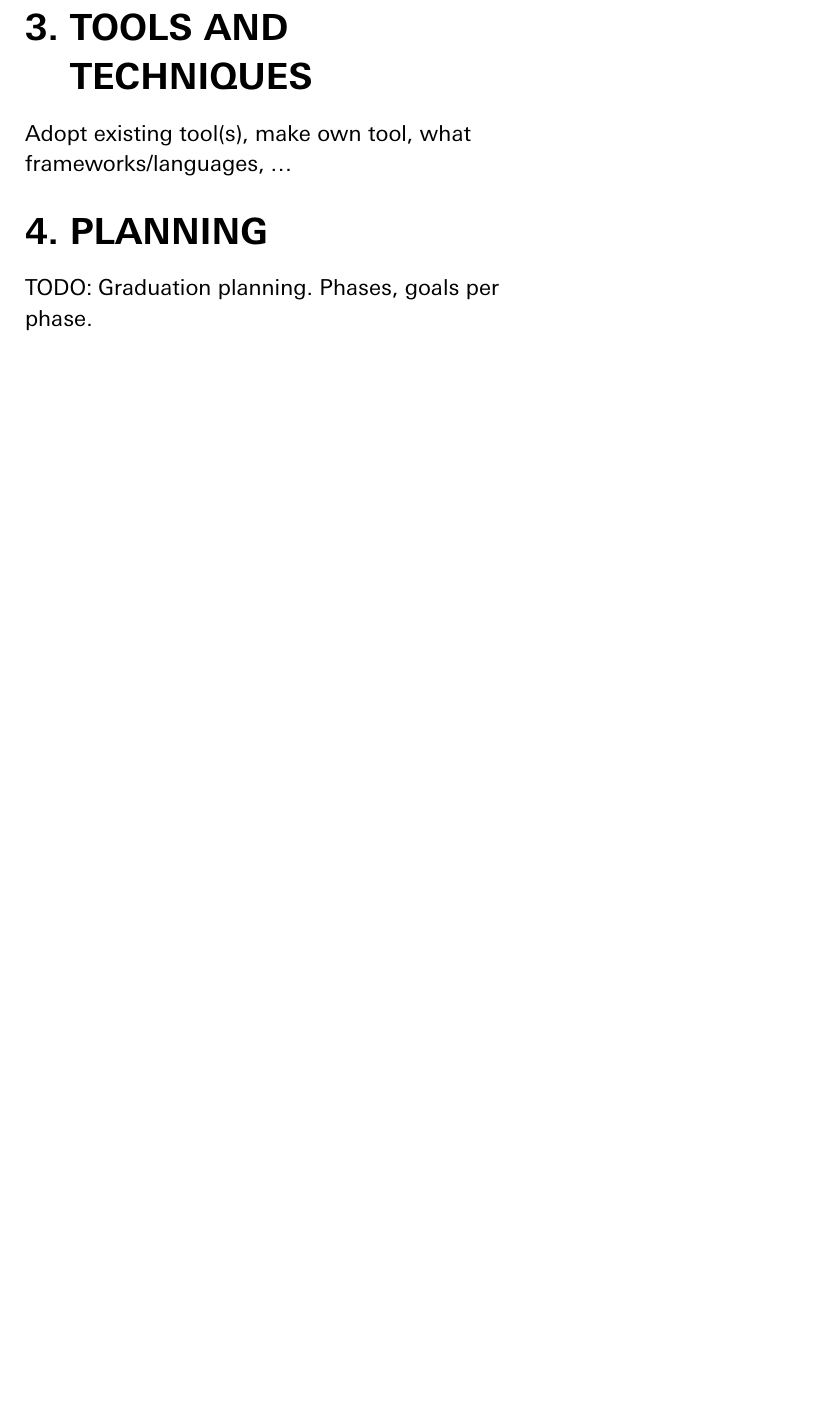
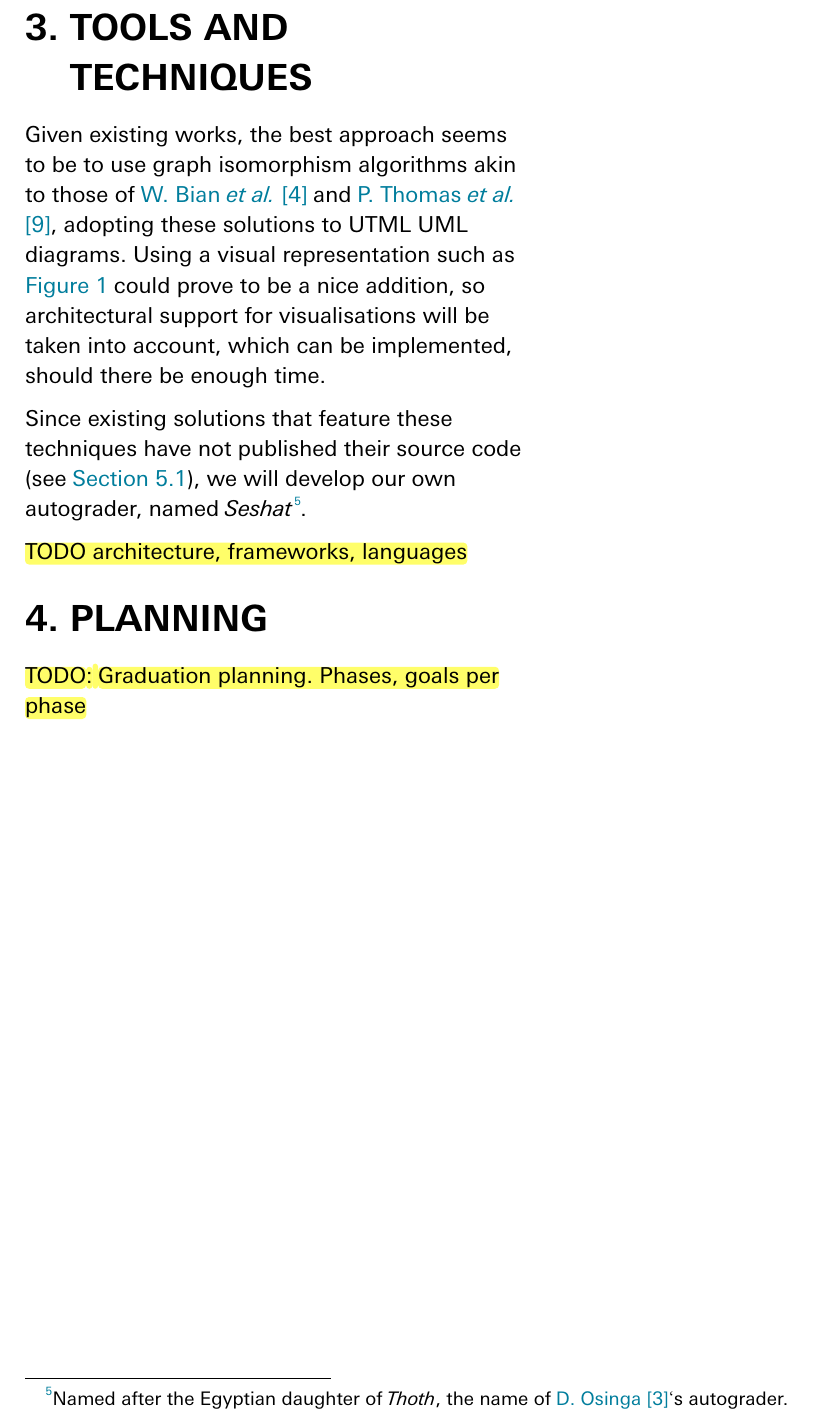
Before and after one commit to osingaatje/ut-master-thesis, a Typst document (rt.typ): part of page 7 of 11, cut so that both start at the same text, the shorter picture padded with empty space. The pictures show the PDF file rt.pdf that the author committed with the source.

Commit message:
added related works conclusion + begin of tools/techinques

```diff
--- a/rt.typ
+++ b/rt.typ
@@ -167,11 +164,17 @@ Existing implementations mostly use the recommended methods from frameworks. Usi
 
 = Tools and Techniques <tools-techniques>
-Adopt existing tool(s), make own tool, what frameworks/languages, ...
+Given existing works, the best approach seems to be to use graph isomorphism algorithms akin to those of #cite(<Bian2020>, form: "prose") and #cite(<thomas2009>, form: "prose"), adopting these solutions to UTML UML diagrams. Using a visual representation such as @fig:Bian2020_Fig9 could prove to be a nice addition, so architectural support for visualisations will be taken into account, which can be implemented, should there be enough time.
+
+Since existing solutions that feature these techniques have not published their source code (see @app:grader-suitability), we will develop our own autograder, named _Seshat_#footnote([ Named after the Egyptian daughter of _Thoth_, the name of #cite(<osinga2024>, form: "prose")'s autograder. ]).
+
+#highlight([ TODO architecture, frameworks, languages ])
 
 = Planning <planning>
-TODO: Graduation planning. Phases, goals per phase.
+#highlight([ TODO: Graduation planning. Phases, goals per phase ])
 
-])
+
+
+]) // 2-column
 
 #pagebreak()
 #bibliography("refs.bib")
```
Also changed, not shown: rt.pdf, rt.typ (7 more changed lines).
